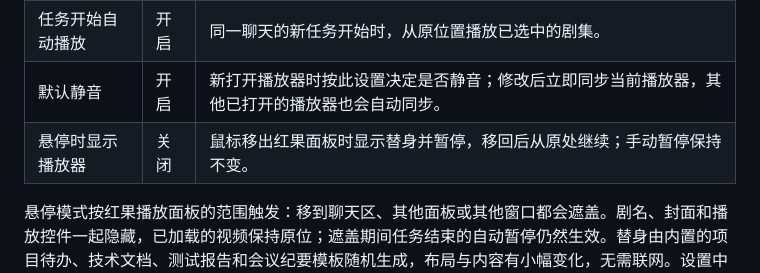
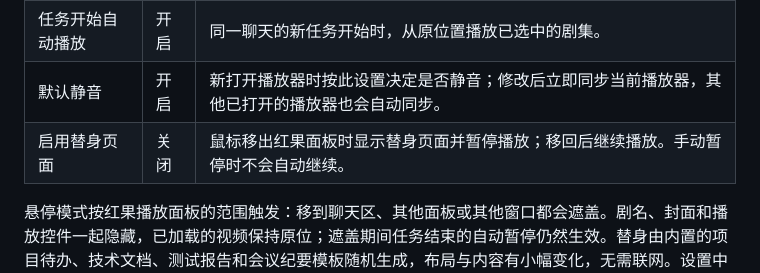
Before and after one commit to mreasonyang/codex-hongguo, a Markdown page: README.md, the part around the change. Drawn GitHub-style.

```diff
--- a/README.md
+++ b/README.md
@@ -87,7 +87,7 @@ npx.cmd "@kyun.si/codex-hongguo@beta" setup
 | 任务结束自动暂停 | 开启 | 当前聊天的任务结束或中断时暂停并保存进度；关闭后持续播放。 |
 | 任务开始自动播放 | 开启 | 同一聊天的新任务开始时，从原位置播放已选中的剧集。 |
 | 默认静音 | 开启 | 新打开播放器时按此设置决定是否静音；修改后立即同步当前播放器，其他已打开的播放器也会自动同步。 |
-| 悬停时显示播放器 | 关闭 | 鼠标移出红果面板时显示替身并暂停，移回后从原处继续；手动暂停保持不变。 |
+| 启用替身页面 | 关闭 | 鼠标移出红果面板时显示替身页面并暂停播放；移回后继续播放。手动暂停时不会自动继续。 |
 
 悬停模式按红果播放面板的范围触发：移到聊天区、其他面板或其他窗口都会遮盖。剧名、封面和播放控件一起隐藏，已加载的视频保持原位；遮盖期间任务结束的自动暂停仍然生效。替身由内置的项目待办、技术文档、测试报告和会议纪要模板随机生成，布局与内容有小幅变化，无需联网。设置中的「替身样式」可选随机、项目待办、技术文档、测试报告或会议纪要，修改后自动保存并立即生效，设置页保持打开。关闭悬停模式时隐藏样式选项；选定具体类型后，每次打开都使用该类型并生成新内容，本次打开期间保持不变。设置页统一通过点击外部、Esc 或「关闭」收起，鼠标移出不改变开闭状态。替身沿用界面语言和明暗主题。此功能替换面板内容，Codex 原生标签名称及聊天里已有的推荐卡片仍由宿主管理。
 
```
Also changed, not shown: README.en.md (+1 -1 lines), docs/audits/2026-11-08-settings-help/settings-compact.jpg (added), docs/audits/2026-11-08-settings-help/settings-help.jpg (added), 16 other files.
